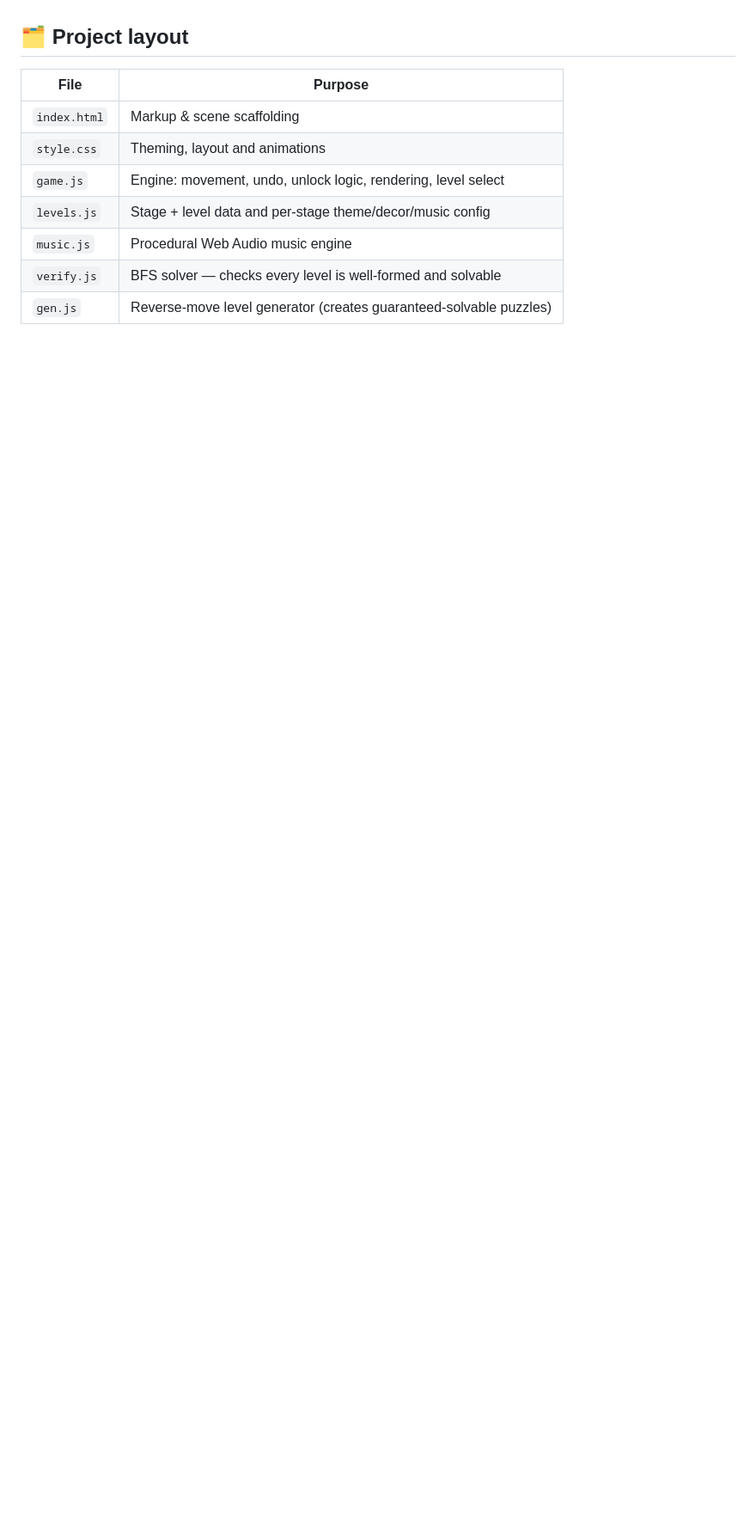
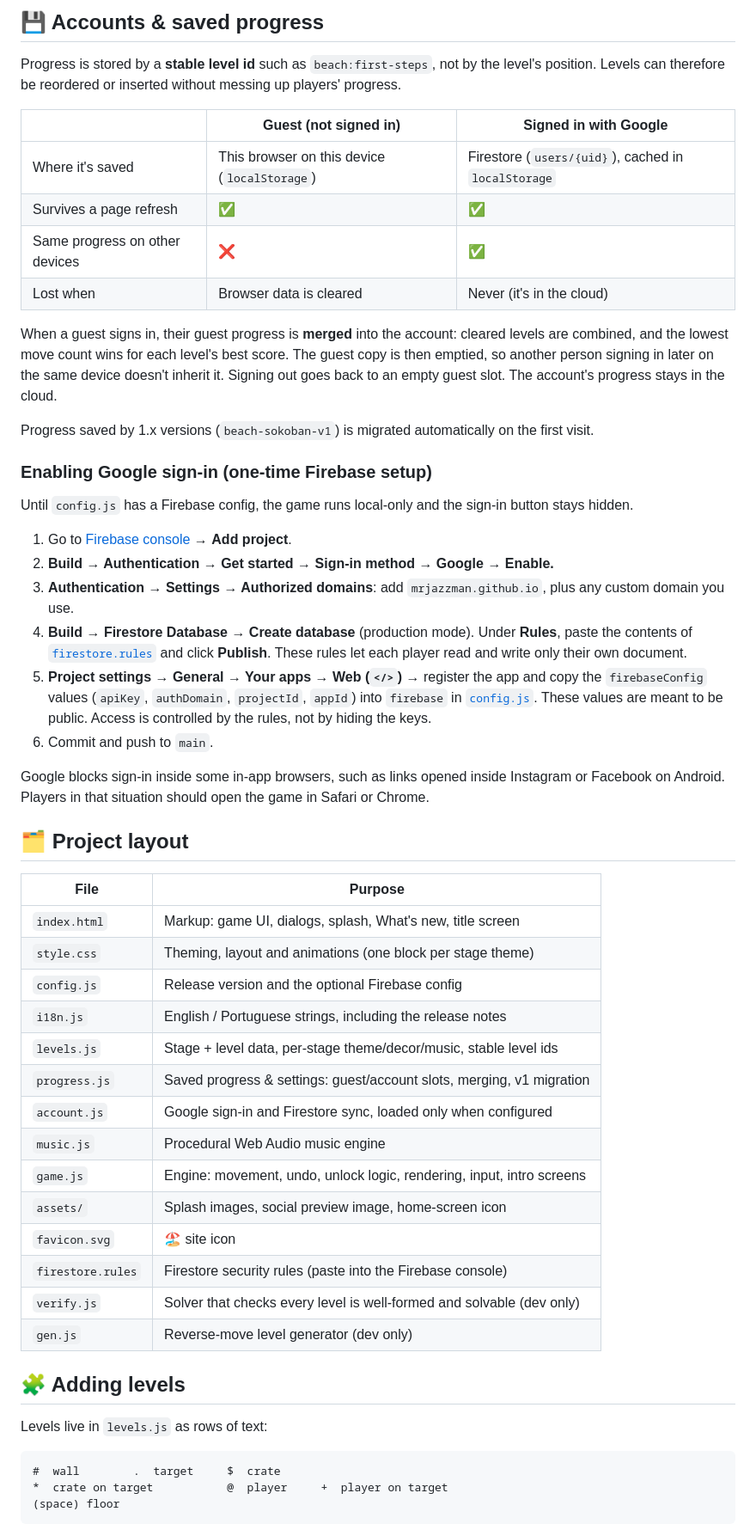
Before and after one commit to MrJazzMan/Cuco-s-Sokoban-Edition, a Markdown page: README.md, the part around one of its changes. Shown at 86% size. Drawn GitHub-style; blank space fills up the shorter version.

````diff
--- a/README.md
+++ b/README.md
@@ -44,12 +68,74 @@ python3 -m http.server 8000   # then visit http://localhost:8000
+## 💾 Accounts & saved progress
+
+Progress is stored by a **stable level id** such as `beach:first-steps`, not by
+the level's position. Levels can therefore be reordered or inserted without
+messing up players' progress.
+
+| | Guest (not signed in) | Signed in with Google |
+|---|---|---|
+| Where it's saved | This browser on this device (`localStorage`) | Firestore (`users/{uid}`), cached in `localStorage` |
+| Survives a page refresh | ✅ | ✅ |
+| Same progress on other devices | ❌ | ✅ |
+| Lost when | Browser data is cleared | Never (it's in the cloud) |
+
+When a guest signs in, their guest progress is **merged** into the account:
+cleared levels are combined, and the lowest move count wins for each level's best
+score. The guest copy is then emptied, so another person signing in later on the
+same device doesn't inherit it. Signing out goes back to an empty guest slot. The
+account's progress stays in the cloud.
+
+Progress saved by 1.x versions (`beach-sokoban-v1`) is migrated automatically on
+the first visit.
+
+### Enabling Google sign-in (one-time Firebase setup)
+
+Until `config.js` has a Firebase config, the game runs local-only and the sign-in
+button stays hidden.
+
+1. Go to [Firebase console](https://console.firebase.google.com/) → **Add project**.
+2. **Build → Authentication → Get started → Sign-in method → Google → Enable.**
+3. **Authentication → Settings → Authorized domains**: add `mrjazzman.github.io`,
+   plus any custom domain you use.
+4. **Build → Firestore Database → Create database** (production mode). Under
+   **Rules**, paste the contents of [`firestore.rules`](firestore.rules) and
+   click **Publish**. These rules let each player read and write only their own
+   document.
+5. **Project settings → General → Your apps → Web (`</>`)** → register the app and
+   copy the `firebaseConfig` values (`apiKey`, `authDomain`, `projectId`, `appId`)
+   into `firebase` in [`config.js`](config.js). These values are meant to be
+   public. Access is controlled by the rules, not by hiding the keys.
+6. Commit and push to `main`.
+
+Google blocks sign-in inside some in-app browsers, such as links opened inside
+Instagram or Facebook on Android. Players in that situation should open the
+game in Safari or Chrome.
 
 ## 🗂️ Project layout
 
 | File | Purpose |
 |------|---------|
-| `index.html` | Markup & scene scaffolding |
-| `style.css` | Theming, layout and animations |
-| `game.js` | Engine: movement, undo, unlock logic, rendering, level select |
-| `levels.js` | Stage + level data and per-stage theme/decor/music config |
+| `index.html` | Markup: game UI, dialogs, splash, What's new, title screen |
+| `style.css` | Theming, layout and animations (one block per stage theme) |
+| `config.js` | Release version and the optional Firebase config |
+| `i18n.js` | English / Portuguese strings, including the release notes |
+| `levels.js` | Stage + level data, per-stage theme/decor/music, stable level ids |
+| `progress.js` | Saved progress & settings: guest/account slots, merging, v1 migration |
+| `account.js` | Google sign-in and Firestore sync, loaded only when configured |
 | `music.js` | Procedural Web Audio music engine |
-| `verify.js` | BFS solver — checks every level is well-formed and solvable |
-| `gen.js` | Reverse-move level generator (creates guaranteed-solvable puzzles) |
+| `game.js` | Engine: movement, undo, unlock logic, rendering, input, intro screens |
+| `assets/` | Splash images, social preview image, home-screen icon |
+| `favicon.svg` | 🏖️ site icon |
+| `firestore.rules` | Firestore security rules (paste into the Firebase console) |
+| `verify.js` | Solver that checks every level is well-formed and solvable (dev only) |
+| `gen.js` | Reverse-move level generator (dev only) |
+
+## 🧩 Adding levels
+
+Levels live in `levels.js` as rows of text:
+
+```
+#  wall        .  target     $  crate
+*  crate on target           @  player     +  player on target
+(space) floor
+```
+
````
Also changed, not shown: other parts of README.md (+88 -43 lines).
